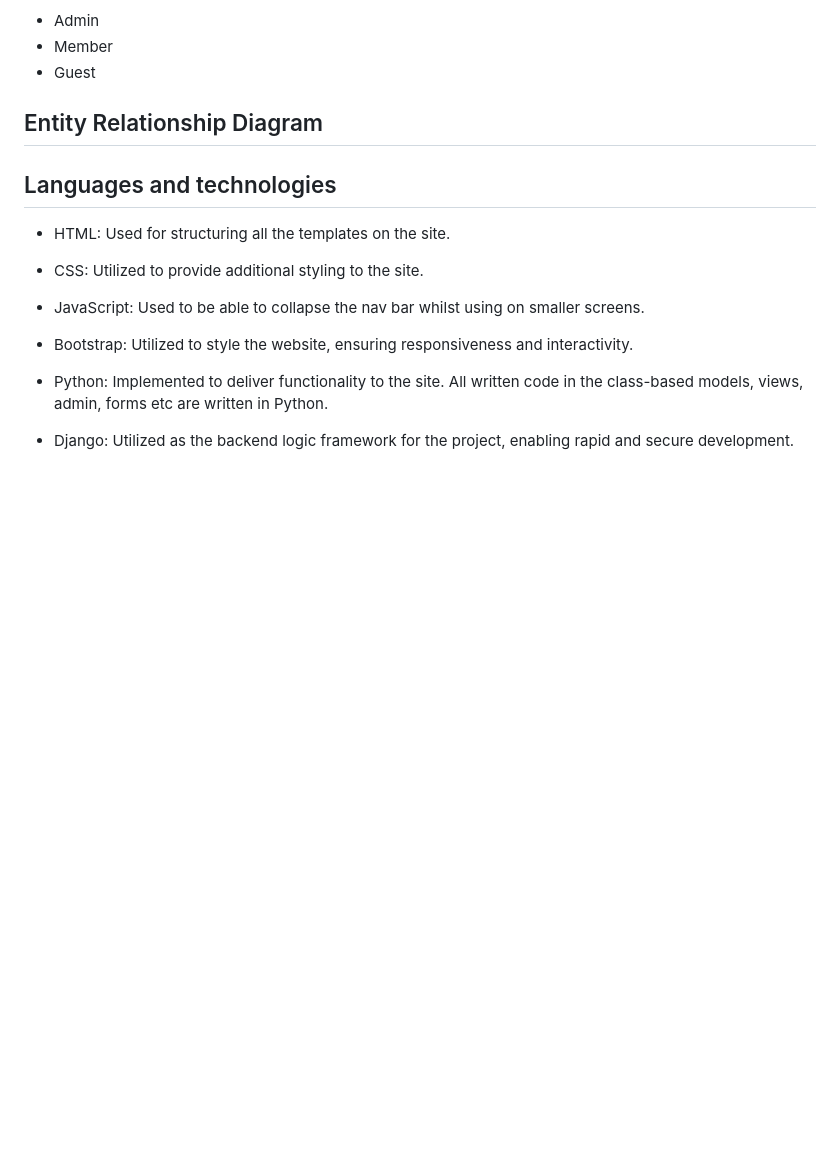
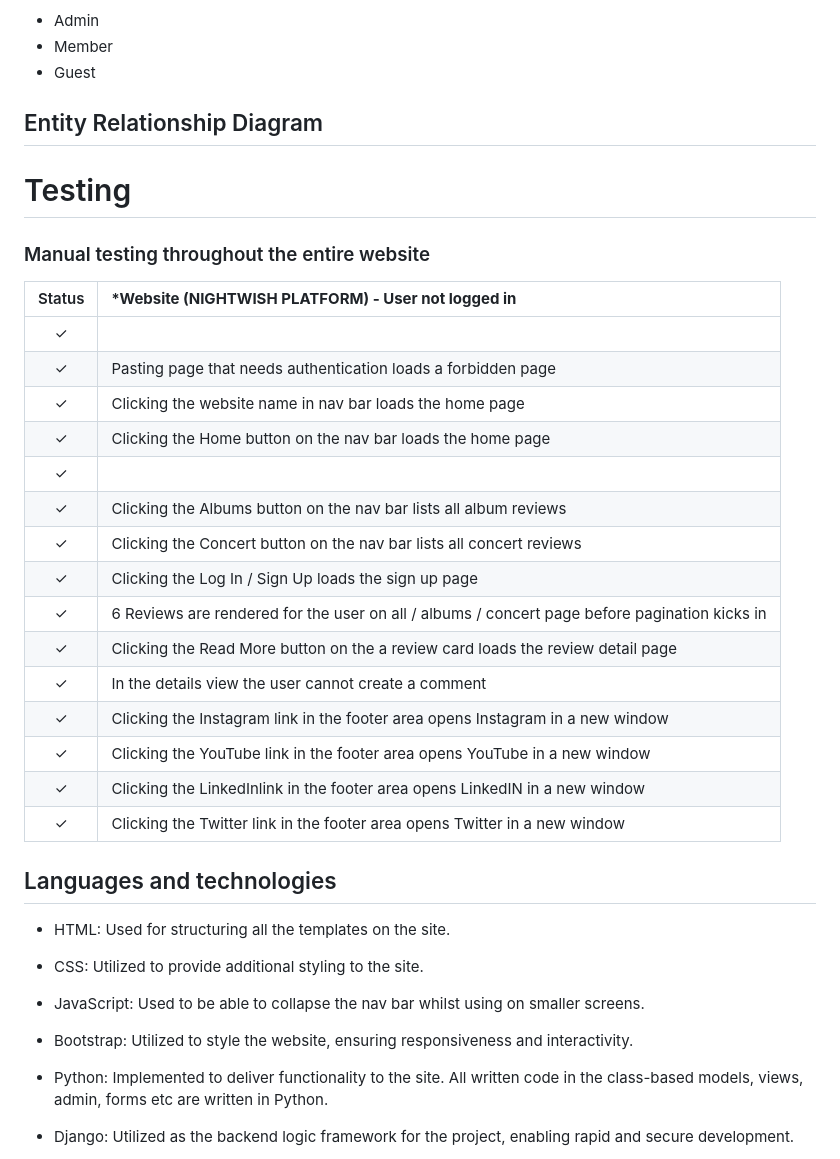
Before and after one commit to olleholmgren/nightwish-blog, a Markdown page: README.md, the part around the change. Rendered like a GitHub page; blank space fills up the shorter version.

Commit message:
add a Testing section to the Readme file with manual testing bullet points to be carried out after editing

```diff
--- a/README.md
+++ b/README.md
@@ -166,6 +166,28 @@ I made this Use Case Diagram mostly in order to get the broader picture of what
 
 ## Entity Relationship Diagram
 
+# Testing
+
+### Manual testing throughout the entire website
+
+| Status | ***Website (NIGHTWISH PLATFORM) - User not logged in**
+|:-------:|:--------|
+| &check; |
+| &check; | Pasting page that needs authentication loads a forbidden page
+| &check; | Clicking the website name in nav bar loads the home page
+| &check; | Clicking the Home button on the nav bar loads the home page
+| &check; |
+| &check; | Clicking the Albums button on the nav bar lists all album reviews
+| &check; | Clicking the Concert button on the nav bar lists all concert reviews
+| &check; | Clicking the Log In / Sign Up loads the sign up page
+| &check; | 6 Reviews are rendered for the user on all / albums / concert page before pagination kicks in
+| &check; | Clicking the Read More button on the a review card loads the review detail page
+| &check; | In the details view the user cannot create a comment
+| &check; | Clicking the Instagram link in the footer area opens Instagram in a new window
+| &check; | Clicking the YouTube link in the footer area opens YouTube in a new window
+| &check; | Clicking the LinkedInlink in the footer area opens LinkedIN in a new window
+| &check; | Clicking the Twitter link in the footer area opens Twitter in a new window
+
 
 ## Languages and technologies
 - HTML: Used for structuring all the templates on the site.
```
